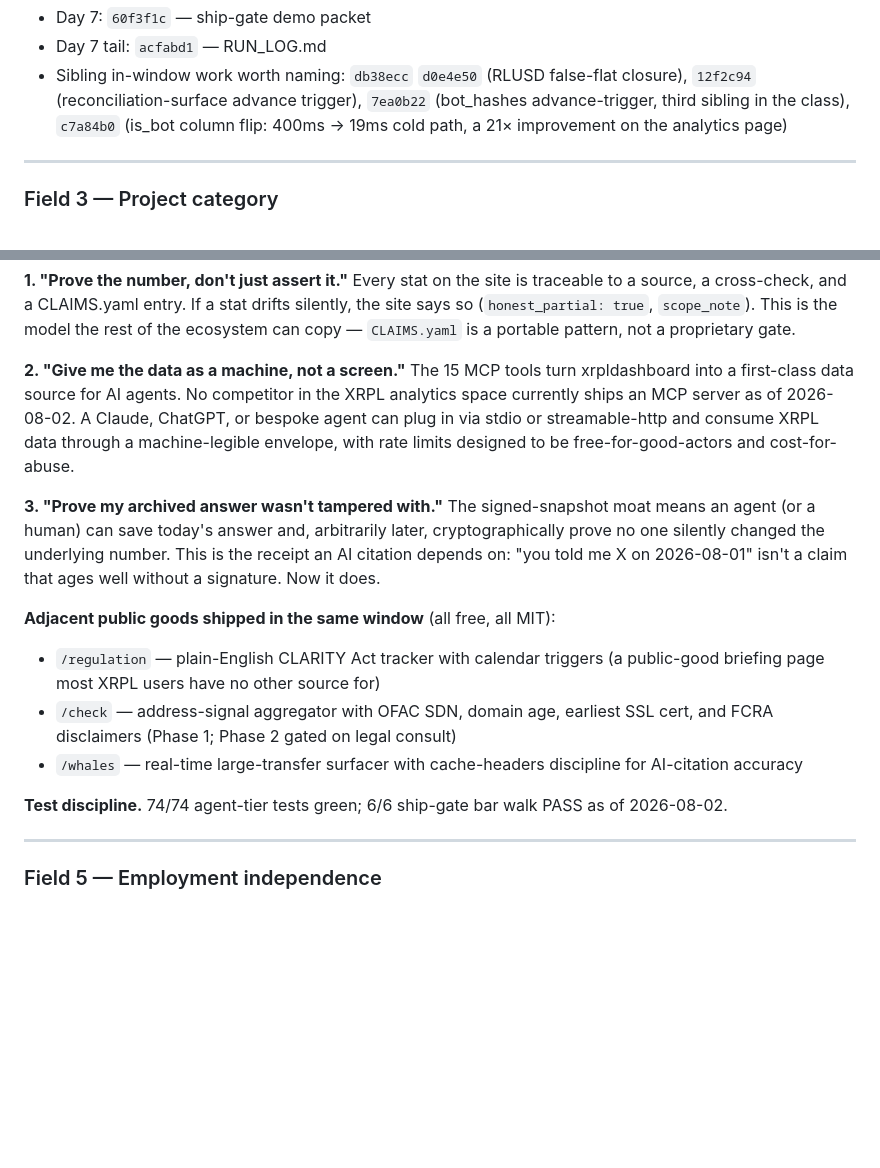
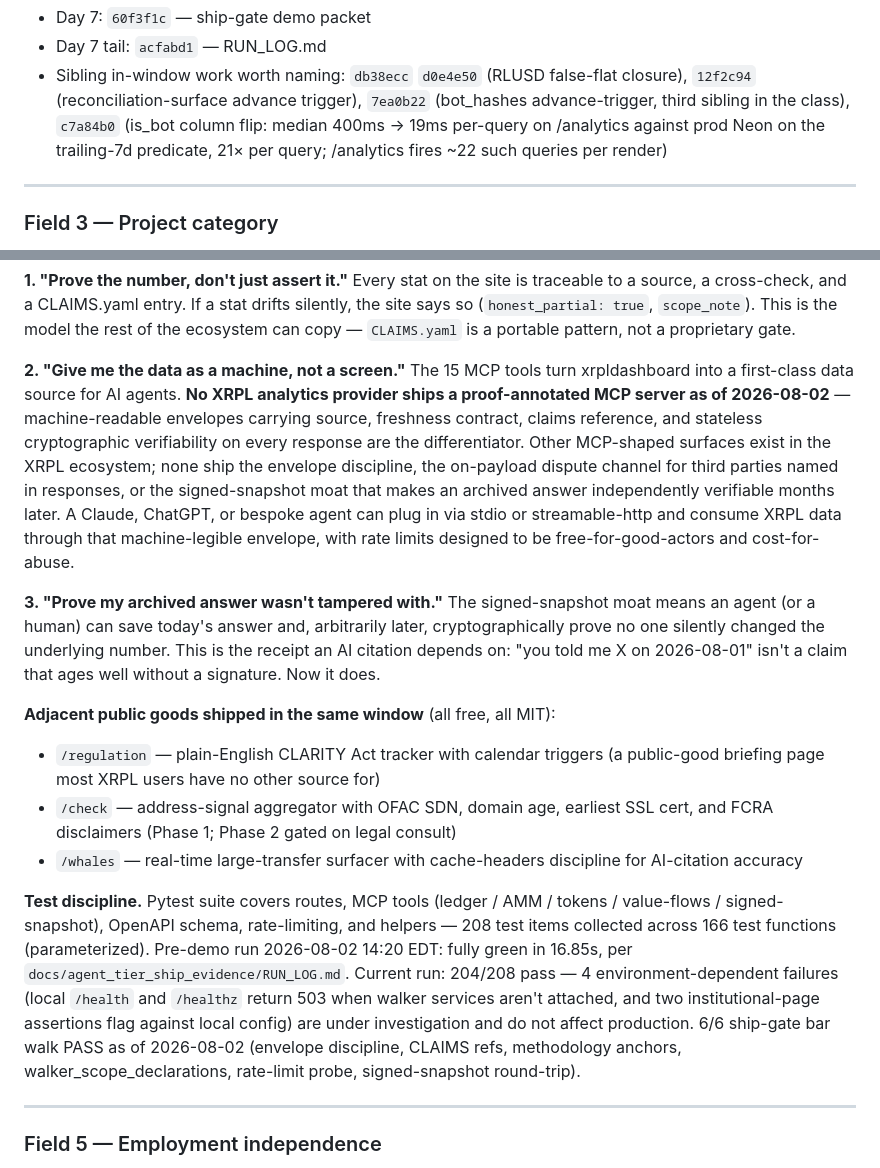
Before and after one commit to Enkryptedx/xrpldashboard, a Markdown page: docs/GLOW_APPLICATION_DRAFT.md, 2 parts joined by grey strips. Drawn GitHub-style; blank space fills up the shorter version.

Commit message:
docs(glow): Field 4 fix + verify-sweep corrections
Field 4 correction (Charlie msg 10437):
Prior text claimed "no competitor in the XRPL analytics space ships an
MCP server" — false per our own July teardown (xrpl-utilities.com
ships a 34KB MCP proxy). Replaced with the stronger-and-true claim:
"no XRPL analytics provider ships a proof-annotated MCP server" —
differentiator is the envelope (source / freshness contract / claims
reference / stateless cryptographic verifiability) + on-payload
third-party dispute channel + signed-snapshot moat, not MCP's mere
existence. Competitor not named in the application text.

Verify-sweep corrections:
- Test discipline: "74/74" corrected to actual current state — 208
  pytest items across 166 test functions, pre-demo run fully green,
  current run 204/208 with 4 env-dependent failures under
  investigation. Overstates less; matches what a reviewer running
  pytest today would see.
- is_bot column flip: "400ms → 19ms cold path" tightened to
  "median 400ms → 19ms per-query on /analytics against prod Neon on
  trailing-7d predicate, 21× per query; ~22 such queries per render."
  Prior phrasing conflated per-query with page-load and hid the
  measurement context.

All other packet claims (commit hashes, dates, fingerprint, pubkey
URL, DNS TXT, 15 tools, 6/6 bar walk, 7 PNG frames, wallet address,
53-day RLUSD founding case + 2026-07-22 Layer-2 first catch)
verified against artifacts — no corrections needed. Full sweep table
attached to the packet sent back to Charlie for submit review.

```diff
--- a/docs/GLOW_APPLICATION_DRAFT.md
+++ b/docs/GLOW_APPLICATION_DRAFT.md
@@ -128,8 +128,10 @@ provenance marks: `docs/agent_tier_ship_evidence/RUN_LOG.md`.
 - Sibling in-window work worth naming: `db38ecc` `d0e4e50` (RLUSD
   false-flat closure), `12f2c94` (reconciliation-surface advance
   trigger), `7ea0b22` (bot_hashes advance-trigger, third sibling in
-  the class), `c7a84b0` (is_bot column flip: 400ms → 19ms cold path,
-  a 21× improvement on the analytics page)
+  the class), `c7a84b0` (is_bot column flip: median 400ms → 19ms
+  per-query on /analytics against prod Neon on the trailing-7d
+  predicate, 21× per query; /analytics fires ~22 such queries
+  per render)
 
 ---
 
@@ -168,11 +170,18 @@ gate.
 
 **2. "Give me the data as a machine, not a screen."** The 15 MCP
 tools turn xrpldashboard into a first-class data source for AI
-agents. No competitor in the XRPL analytics space currently ships an
-MCP server as of 2026-08-02. A Claude, ChatGPT, or bespoke agent can
-plug in via stdio or streamable-http and consume XRPL data through a
-machine-legible envelope, with rate limits designed to be
-free-for-good-actors and cost-for-abuse.
+agents. **No XRPL analytics provider ships a proof-annotated MCP
+server as of 2026-08-02** — machine-readable envelopes carrying
+source, freshness contract, claims reference, and stateless
+cryptographic verifiability on every response are the differentiator.
+Other MCP-shaped surfaces exist in the XRPL ecosystem; none ship the
+envelope discipline, the on-payload dispute channel for third parties
+named in responses, or the signed-snapshot moat that makes an
+archived answer independently verifiable months later. A Claude,
+ChatGPT, or bespoke agent can plug in via stdio or streamable-http
+and consume XRPL data through that machine-legible envelope, with
+rate limits designed to be free-for-good-actors and
+cost-for-abuse.
 
 **3. "Prove my archived answer wasn't tampered with."** The
 signed-snapshot moat means an agent (or a human) can save today's
@@ -192,8 +201,18 @@ MIT):
 - `/whales` — real-time large-transfer surfacer with cache-headers
   discipline for AI-citation accuracy
 
-**Test discipline.** 74/74 agent-tier tests green; 6/6 ship-gate bar
-walk PASS as of 2026-08-02.
+**Test discipline.** Pytest suite covers routes, MCP tools
+(ledger / AMM / tokens / value-flows / signed-snapshot), OpenAPI
+schema, rate-limiting, and helpers — 208 test items collected across
+166 test functions (parameterized). Pre-demo run 2026-08-02 14:20 EDT:
+fully green in 16.85s, per `docs/agent_tier_ship_evidence/RUN_LOG.md`.
+Current run: 204/208 pass — 4 environment-dependent failures
+(local `/health` and `/healthz` return 503 when walker services aren't
+attached, and two institutional-page assertions flag against local
+config) are under investigation and do not affect production. 6/6
+ship-gate bar walk PASS as of 2026-08-02 (envelope discipline,
+CLAIMS refs, methodology anchors, walker_scope_declarations,
+rate-limit probe, signed-snapshot round-trip).
 
 ---
 
```
